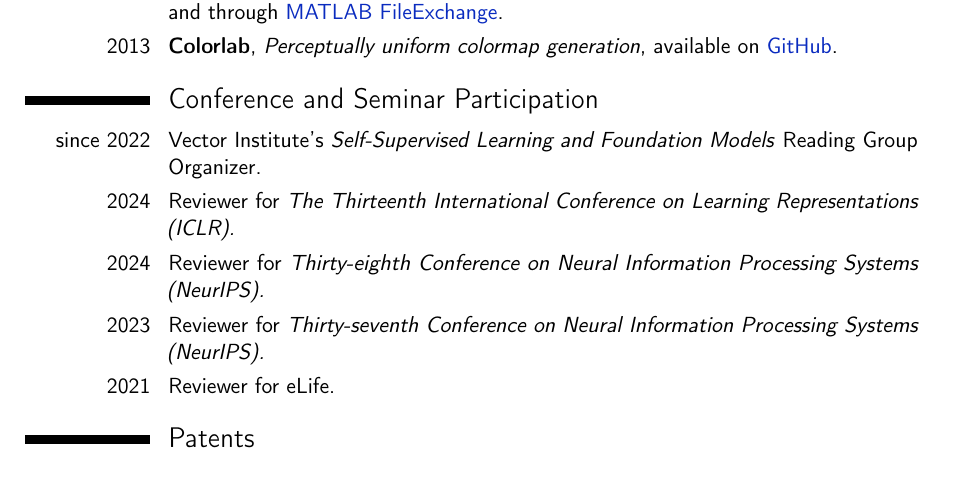
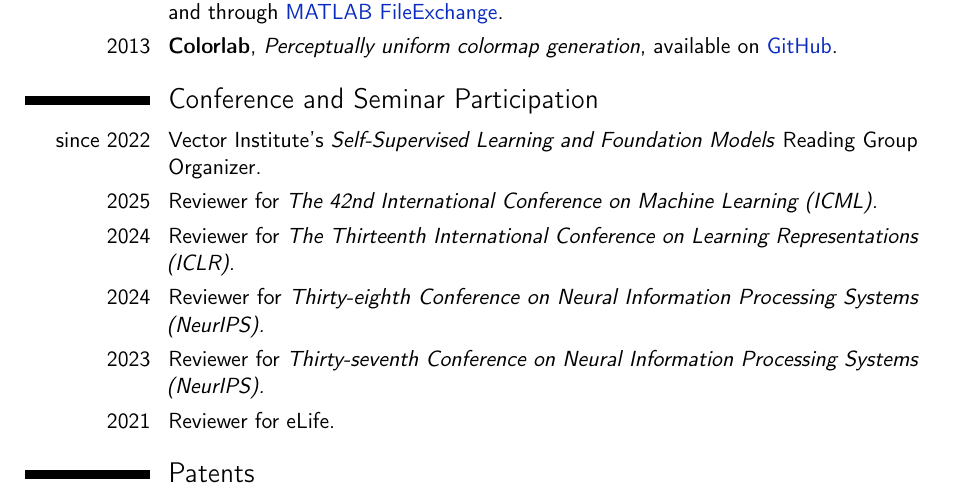
Before and after one commit to scottclowe/cv, a LaTeX CV (cv.tex): part of page 11 of 12, cut so that both start at the same text. Compiled offline with pdfLaTeX.

Commit message:
Add ICML 2025 reviewing

```diff
--- a/cv.tex
+++ b/cv.tex
@@ -832,6 +832,7 @@ Awarded a 4-year scholarship by the University of Edinburgh School of Informatic
 \section{Conference and Seminar Participation}
 
 \cvitem{since 2022}{Vector Institute's \emph{Self-Supervised Learning and Foundation Models} Reading Group Organizer.}{}{}{}{}{}
+\cvitem{2025}{Reviewer for \emph{The 42nd International Conference on Machine Learning (ICML).}}{}{}{}{}{}
 \cvitem{2024}{Reviewer for \emph{The Thirteenth International Conference on Learning Representations (ICLR).}}{}{}{}{}{}
 \cvitem{2024}{Reviewer for \emph{Thirty-eighth Conference on Neural Information Processing Systems (NeurIPS).}}{}{}{}{}{}
 \cvitem{2023}{Reviewer for \emph{Thirty-seventh Conference on Neural Information Processing Systems (NeurIPS).}}{}{}{}{}{}
```
